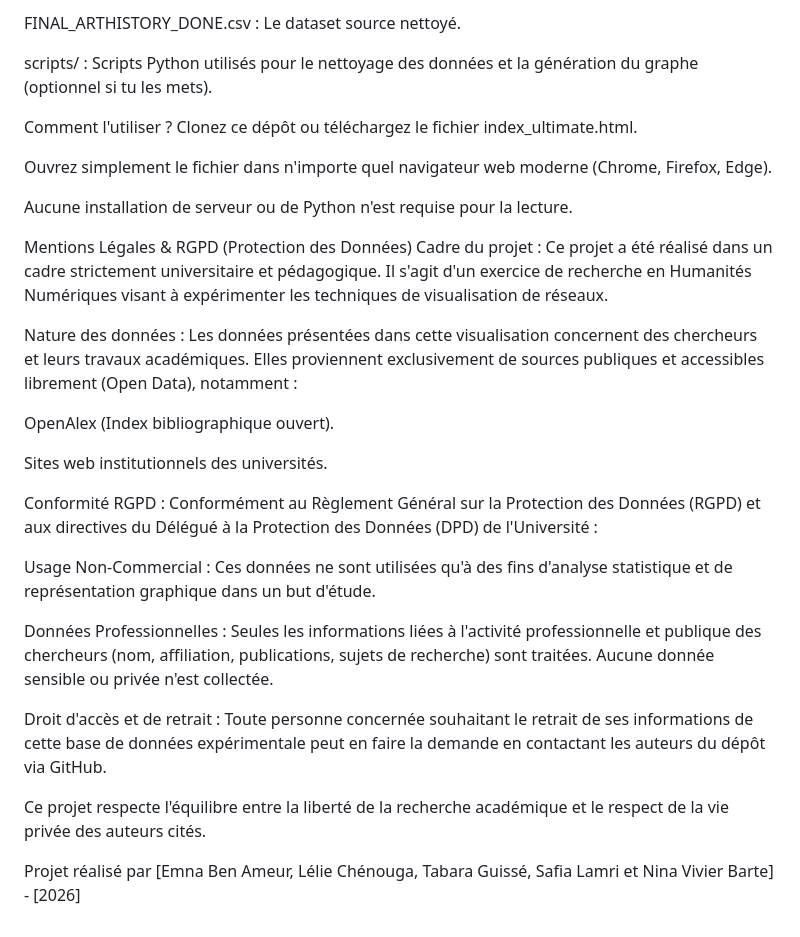
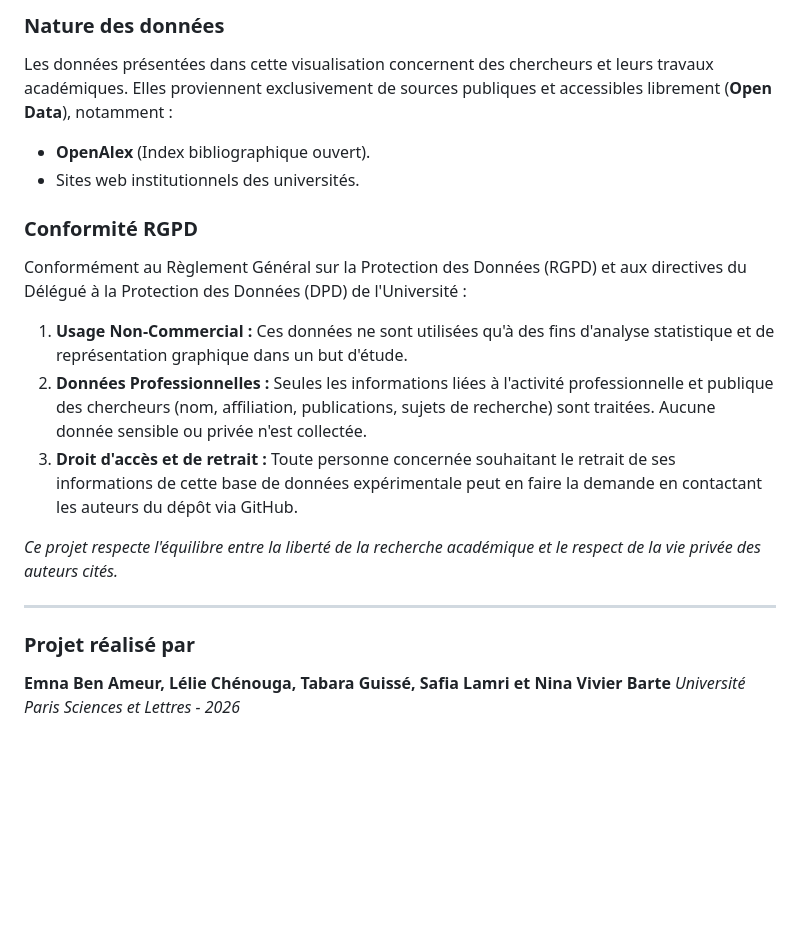
Before and after one commit to shanakiyu/ArtHistory, a Markdown page: README.md, the part around one of its changes. Rendered like a GitHub page; blank space fills up the shorter version.

```diff
--- a/README.md
+++ b/README.md
@@ -40,32 +59,20 @@ index_ultimate.html : Le fichier principal. Contient tout le code (HTML, CSS, JS
 
-FINAL_ARTHISTORY_DONE.csv : Le dataset source nettoyé.
+### Nature des données
+Les données présentées dans cette visualisation concernent des chercheurs et leurs travaux académiques. Elles proviennent exclusivement de sources publiques et accessibles librement (**Open Data**), notamment :
+* **OpenAlex** (Index bibliographique ouvert).
+* Sites web institutionnels des universités.
 
-scripts/ : Scripts Python utilisés pour le nettoyage des données et la génération du graphe (optionnel si tu les mets).
+### Conformité RGPD
+Conformément au Règlement Général sur la Protection des Données (RGPD) et aux directives du Délégué à la Protection des Données (DPD) de l'Université :
 
-Comment l'utiliser ?
-Clonez ce dépôt ou téléchargez le fichier index_ultimate.html.
+1.  **Usage Non-Commercial :** Ces données ne sont utilisées qu'à des fins d'analyse statistique et de représentation graphique dans un but d'étude.
+2.  **Données Professionnelles :** Seules les informations liées à l'activité professionnelle et publique des chercheurs (nom, affiliation, publications, sujets de recherche) sont traitées. Aucune donnée sensible ou privée n'est collectée.
+3.  **Droit d'accès et de retrait :** Toute personne concernée souhaitant le retrait de ses informations de cette base de données expérimentale peut en faire la demande en contactant les auteurs du dépôt via GitHub.
 
-Ouvrez simplement le fichier dans n'importe quel navigateur web moderne (Chrome, Firefox, Edge).
+*Ce projet respecte l'équilibre entre la liberté de la recherche académique et le respect de la vie privée des auteurs cités.*
 
-Aucune installation de serveur ou de Python n'est requise pour la lecture.
+---
 
-Mentions Légales & RGPD (Protection des Données)
-Cadre du projet : Ce projet a été réalisé dans un cadre strictement universitaire et pédagogique. Il s'agit d'un exercice de recherche en Humanités Numériques visant à expérimenter les techniques de visualisation de réseaux.
-
-Nature des données : Les données présentées dans cette visualisation concernent des chercheurs et leurs travaux académiques. Elles proviennent exclusivement de sources publiques et accessibles librement (Open Data), notamment :
-
-OpenAlex (Index bibliographique ouvert).
-
-Sites web institutionnels des universités.
-
-Conformité RGPD : Conformément au Règlement Général sur la Protection des Données (RGPD) et aux directives du Délégué à la Protection des Données (DPD) de l'Université :
-
-Usage Non-Commercial : Ces données ne sont utilisées qu'à des fins d'analyse statistique et de représentation graphique dans un but d'étude.
-
-Données Professionnelles : Seules les informations liées à l'activité professionnelle et publique des chercheurs (nom, affiliation, publications, sujets de recherche) sont traitées. Aucune donnée sensible ou privée n'est collectée.
-
-Droit d'accès et de retrait : Toute personne concernée souhaitant le retrait de ses informations de cette base de données expérimentale peut en faire la demande en contactant les auteurs du dépôt via GitHub.
-
-Ce projet respecte l'équilibre entre la liberté de la recherche académique et le respect de la vie privée des auteurs cités.
-
-Projet réalisé par [Emna Ben Ameur, Lélie Chénouga, Tabara Guissé, Safia Lamri et Nina Vivier Barte] - [2026]
+### Projet réalisé par
+**Emna Ben Ameur, Lélie Chénouga, Tabara Guissé, Safia Lamri et Nina Vivier Barte**
+*Université Paris Sciences et Lettres - 2026*
```
Also changed, not shown: other parts of README.md (+39 -20 lines).
